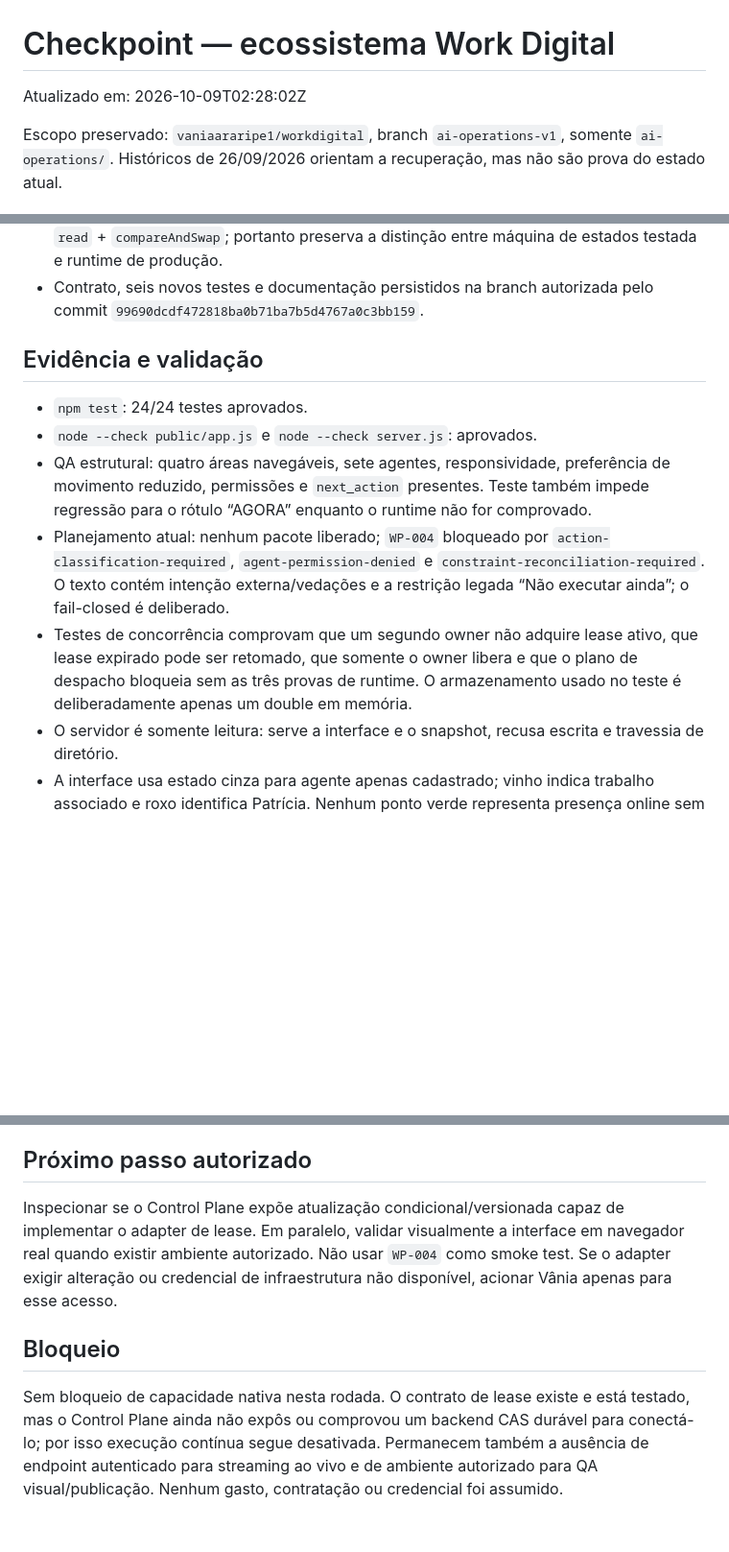
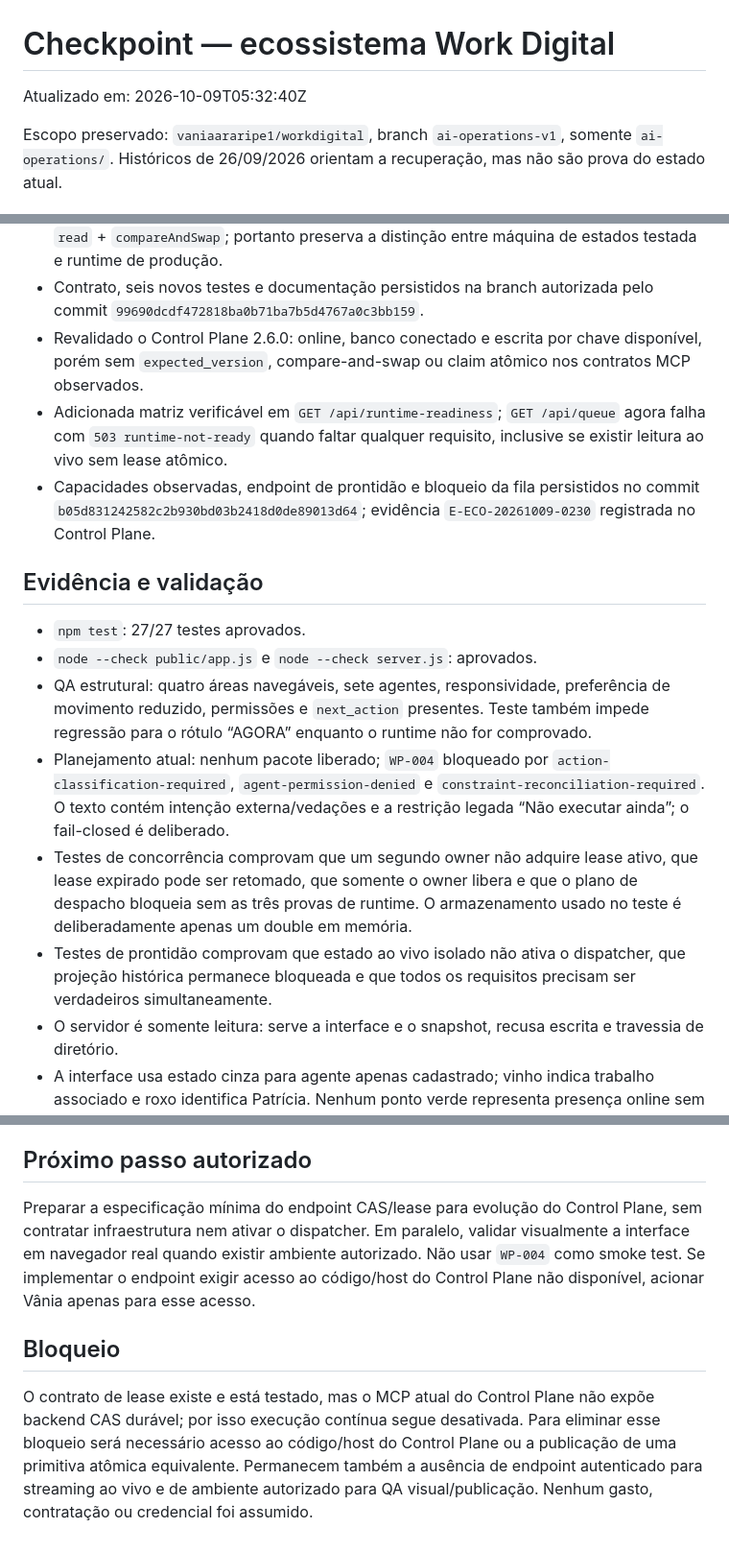
Before and after one commit to vaniaararipe1/workdigital, a Markdown page: ai-operations/CHECKPOINT.md, 3 parts joined by grey strips. Shown at 96% size. Drawn GitHub-style; blank space fills up the shorter version.

Commit message:
Checkpoint runtime readiness verification

```diff
--- a/ai-operations/CHECKPOINT.md
+++ b/ai-operations/CHECKPOINT.md
@@ -1,6 +1,6 @@
 # Checkpoint — ecossistema Work Digital
 
-Atualizado em: 2026-10-09T02:28:02Z
+Atualizado em: 2026-10-09T05:32:40Z
 
 Escopo preservado: `vaniaararipe1/workdigital`, branch `ai-operations-v1`, somente `ai-operations/`. Históricos de 26/09/2026 orientam a recuperação, mas não são prova do estado atual.
 
@@ -34,14 +34,18 @@ Escopo preservado: `vaniaararipe1/workdigital`, branch `ai-operations-v1`, somen
 - Implementado contrato fail-closed de claim/lease em `runtime/lease.js`: aquisição otimista versionada, expiração, liberação exclusiva pelo owner e bloqueio de despacho sem estado ao vivo, `runtime_verified=true` e lease ativo do mesmo runtime.
 - O contrato não usa arquivo local como falsa persistência e exige adapter durável com `read` + `compareAndSwap`; portanto preserva a distinção entre máquina de estados testada e runtime de produção.
 - Contrato, seis novos testes e documentação persistidos na branch autorizada pelo commit `99690dcdf472818ba0b71ba7b5d4767a0c3bb159`.
+- Revalidado o Control Plane 2.6.0: online, banco conectado e escrita por chave disponível, porém sem `expected_version`, compare-and-swap ou claim atômico nos contratos MCP observados.
+- Adicionada matriz verificável em `GET /api/runtime-readiness`; `GET /api/queue` agora falha com `503 runtime-not-ready` quando faltar qualquer requisito, inclusive se existir leitura ao vivo sem lease atômico.
+- Capacidades observadas, endpoint de prontidão e bloqueio da fila persistidos no commit `b05d831242582c2b930bd03b2418d0de89013d64`; evidência `E-ECO-20261009-0230` registrada no Control Plane.
 
 ## Evidência e validação
 
-- `npm test`: 24/24 testes aprovados.
+- `npm test`: 27/27 testes aprovados.
 - `node --check public/app.js` e `node --check server.js`: aprovados.
 - QA estrutural: quatro áreas navegáveis, sete agentes, responsividade, preferência de movimento reduzido, permissões e `next_action` presentes. Teste também impede regressão para o rótulo “AGORA” enquanto o runtime não for comprovado.
 - Planejamento atual: nenhum pacote liberado; `WP-004` bloqueado por `action-classification-required`, `agent-permission-denied` e `constraint-reconciliation-required`. O texto contém intenção externa/vedações e a restrição legada “Não executar ainda”; o fail-closed é deliberado.
 - Testes de concorrência comprovam que um segundo owner não adquire lease ativo, que lease expirado pode ser retomado, que somente o owner libera e que o plano de despacho bloqueia sem as três provas de runtime. O armazenamento usado no teste é deliberadamente apenas um double em memória.
+- Testes de prontidão comprovam que estado ao vivo isolado não ativa o dispatcher, que projeção histórica permanece bloqueada e que todos os requisitos precisam ser verdadeiros simultaneamente.
 - O servidor é somente leitura: serve a interface e o snapshot, recusa escrita e travessia de diretório.
 - A interface usa estado cinza para agente apenas cadastrado; vinho indica trabalho associado e roxo identifica Patrícia. Nenhum ponto verde representa presença online sem prova.
 
@@ -61,8 +65,8 @@ Escopo preservado: `vaniaararipe1/workdigital`, branch `ai-operations-v1`, somen
 
 ## Próximo passo autorizado
 
-Inspecionar se o Control Plane expõe atualização condicional/versionada capaz de implementar o adapter de lease. Em paralelo, validar visualmente a interface em navegador real quando existir ambiente autorizado. Não usar `WP-004` como smoke test. Se o adapter exigir alteração ou credencial de infraestrutura não disponível, acionar Vânia apenas para esse acesso.
+Preparar a especificação mínima do endpoint CAS/lease para evolução do Control Plane, sem contratar infraestrutura nem ativar o dispatcher. Em paralelo, validar visualmente a interface em navegador real quando existir ambiente autorizado. Não usar `WP-004` como smoke test. Se implementar o endpoint exigir acesso ao código/host do Control Plane não disponível, acionar Vânia apenas para esse acesso.
 
 ## Bloqueio
 
-Sem bloqueio de capacidade nativa nesta rodada. O contrato de lease existe e está testado, mas o Control Plane ainda não expôs ou comprovou um backend CAS durável para conectá-lo; por isso execução contínua segue desativada. Permanecem também a ausência de endpoint autenticado para streaming ao vivo e de ambiente autorizado para QA visual/publicação. Nenhum gasto, contratação ou credencial foi assumido.
+O contrato de lease existe e está testado, mas o MCP atual do Control Plane não expõe backend CAS durável; por isso execução contínua segue desativada. Para eliminar esse bloqueio será necessário acesso ao código/host do Control Plane ou a publicação de uma primitiva atômica equivalente. Permanecem também a ausência de endpoint autenticado para streaming ao vivo e de ambiente autorizado para QA visual/publicação. Nenhum gasto, contratação ou credencial foi assumido.
```
